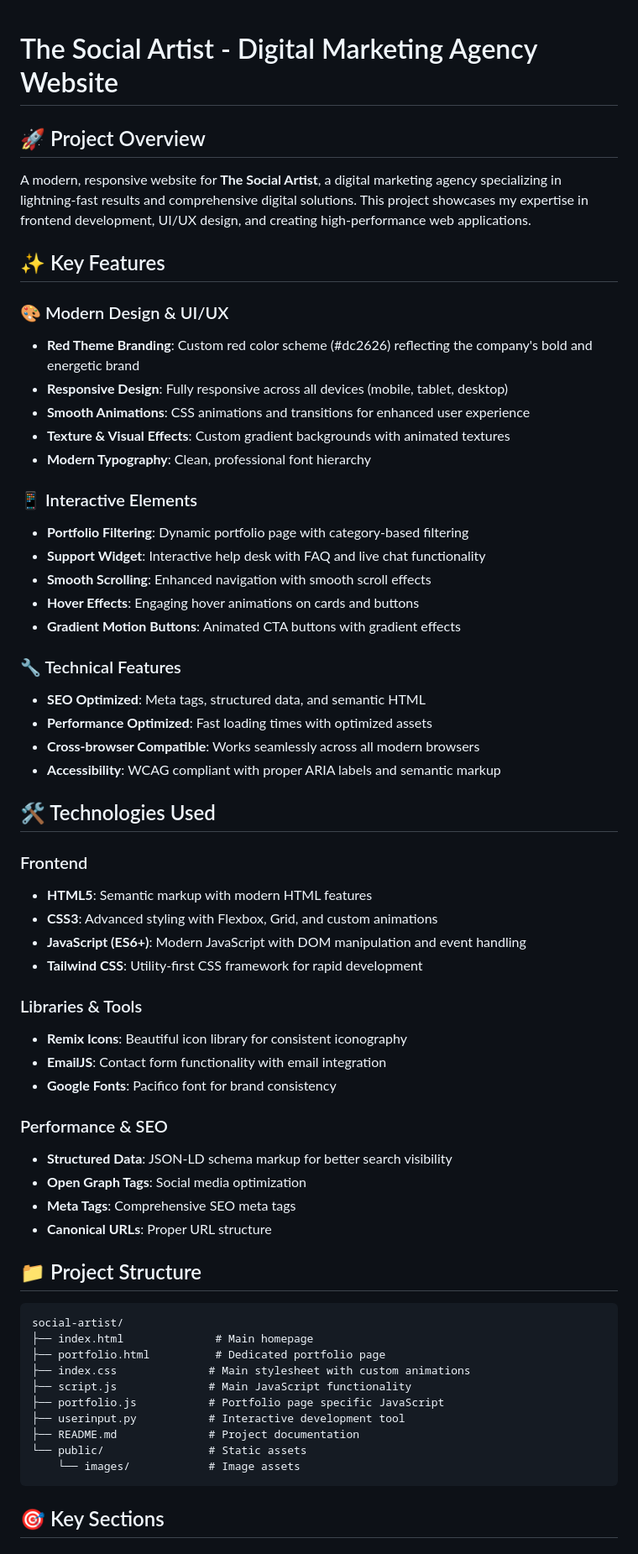
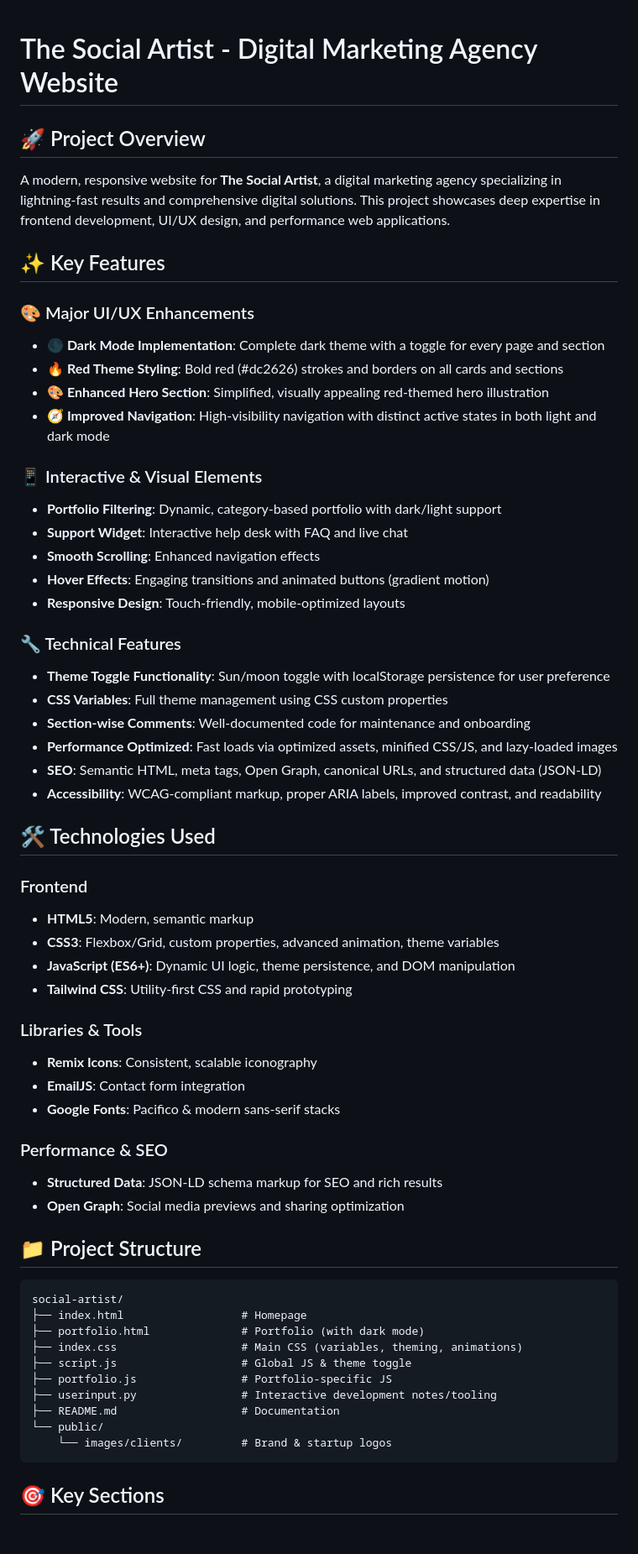
Before and after one commit to lahori-venkatesh/freelancing-project-thesocialartist, a Markdown page: README.md, the part around one of its changes. Shown at 84% size. GitHub-like rendering.

````diff
--- a/README.md
+++ b/README.md
@@ -1,63 +1,69 @@
+
 # The Social Artist - Digital Marketing Agency Website
 
 ## 🚀 Project Overview
 
-A modern, responsive website for **The Social Artist**, a digital marketing agency specializing in lightning-fast results and comprehensive digital solutions. This project showcases my expertise in frontend development, UI/UX design, and creating high-performance web applications.
+A modern, responsive website for **The Social Artist**, a digital marketing agency specializing in lightning-fast results and comprehensive digital solutions. This project showcases deep expertise in frontend development, UI/UX design, and performance web applications.
 
 ## ✨ Key Features
 
-### 🎨 Modern Design & UI/UX
-- **Red Theme Branding**: Custom red color scheme (#dc2626) reflecting the company's bold and energetic brand
-- **Responsive Design**: Fully responsive across all devices (mobile, tablet, desktop)
-- **Smooth Animations**: CSS animations and transitions for enhanced user experience
-- **Texture & Visual Effects**: Custom gradient backgrounds with animated textures
-- **Modern Typography**: Clean, professional font hierarchy
+### 🎨 Major UI/UX Enhancements
 
-### 📱 Interactive Elements
-- **Portfolio Filtering**: Dynamic portfolio page with category-based filtering
-- **Support Widget**: Interactive help desk with FAQ and live chat functionality
-- **Smooth Scrolling**: Enhanced navigation with smooth scroll effects
-- **Hover Effects**: Engaging hover animations on cards and buttons
-- **Gradient Motion Buttons**: Animated CTA buttons with gradient effects
+- **🌑 Dark Mode Implementation**: Complete dark theme with a toggle for every page and section
+- **🔥 Red Theme Styling**: Bold red (#dc2626) strokes and borders on all cards and sections
+- **🎨 Enhanced Hero Section**: Simplified, visually appealing red-themed hero illustration
+- **🧭 Improved Navigation**: High-visibility navigation with distinct active states in both light and dark mode
+
+### 📱 Interactive & Visual Elements
+
+- **Portfolio Filtering**: Dynamic, category-based portfolio with dark/light support
+- **Support Widget**: Interactive help desk with FAQ and live chat
+- **Smooth Scrolling**: Enhanced navigation effects
+- **Hover Effects**: Engaging transitions and animated buttons (gradient motion)
+- **Responsive Design**: Touch-friendly, mobile-optimized layouts
 
 ### 🔧 Technical Features
-- **SEO Optimized**: Meta tags, structured data, and semantic HTML
-- **Performance Optimized**: Fast loading times with optimized assets
-- **Cross-browser Compatible**: Works seamlessly across all modern browsers
-- **Accessibility**: WCAG compliant with proper ARIA labels and semantic markup
+
+- **Theme Toggle Functionality**: Sun/moon toggle with localStorage persistence for user preference
+- **CSS Variables**: Full theme management using CSS custom properties
+- **Section-wise Comments**: Well-documented code for maintenance and onboarding
+- **Performance Optimized**: Fast loads via optimized assets, minified CSS/JS, and lazy-loaded images
+- **SEO**: Semantic HTML, meta tags, Open Graph, canonical URLs, and structured data (JSON-LD)
+- **Accessibility**: WCAG-compliant markup, proper ARIA labels, improved contrast, and readability
 
 ## 🛠️ Technologies Used
 
 ### Frontend
-- **HTML5**: Semantic markup with modern HTML features
-- **CSS3**: Advanced styling with Flexbox, Grid, and custom animations
-- **JavaScript (ES6+)**: Modern JavaScript with DOM manipulation and event handling
-- **Tailwind CSS**: Utility-first CSS framework for rapid development
+
+- **HTML5**: Modern, semantic markup
+- **CSS3**: Flexbox/Grid, custom properties, advanced animation, theme variables
+- **JavaScript (ES6+)**: Dynamic UI logic, theme persistence, and DOM manipulation
+- **Tailwind CSS**: Utility-first CSS and rapid prototyping
 
 ### Libraries & Tools
-- **Remix Icons**: Beautiful icon library for consistent iconography
-- **EmailJS**: Contact form functionality with email integration
-- **Google Fonts**: Pacifico font for brand consistency
+
+- **Remix Icons**: Consistent, scalable iconography
+- **EmailJS**: Contact form integration
+- **Google Fonts**: Pacifico & modern sans-serif stacks
 
 ### Performance & SEO
-- **Structured Data**: JSON-LD schema markup for better search visibility
-- **Open Graph Tags**: Social media optimization
-- **Meta Tags**: Comprehensive SEO meta tags
-- **Canonical URLs**: Proper URL structure
+
+- **Structured Data**: JSON-LD schema markup for SEO and rich results
+- **Open Graph**: Social media previews and sharing optimization
 
 ## 📁 Project Structure
 
 ```
 social-artist/
-├── index.html              # Main homepage
-├── portfolio.html          # Dedicated portfolio page
-├── index.css              # Main stylesheet with custom animations
-├── script.js              # Main JavaScript functionality
-├── portfolio.js           # Portfolio page specific JavaScript
-├── userinput.py           # Interactive development tool
-├── README.md              # Project documentation
-└── public/                # Static assets
-    └── images/            # Image assets
+├── index.html                  # Homepage
+├── portfolio.html              # Portfolio (with dark mode)
+├── index.css                   # Main CSS (variables, theming, animations)
+├── script.js                   # Global JS & theme toggle
+├── portfolio.js                # Portfolio-specific JS
+├── userinput.py                # Interactive development notes/tooling
+├── README.md                   # Documentation
+└── public/
+    └── images/clients/         # Brand & startup logos
 ```
 
 ## 🎯 Key Sections
````
Also changed, not shown: other parts of README.md (+70 -107 lines).
